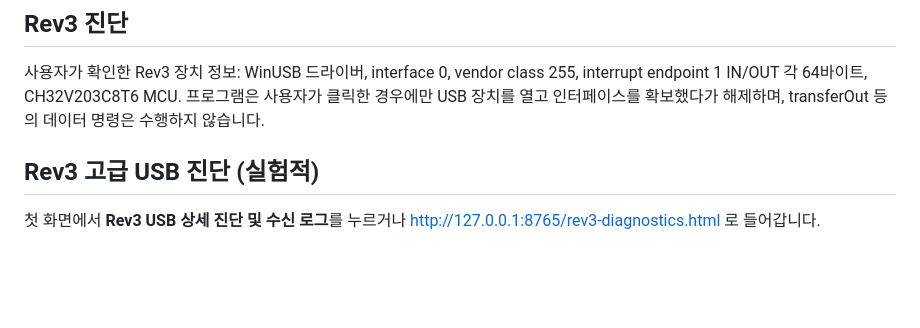
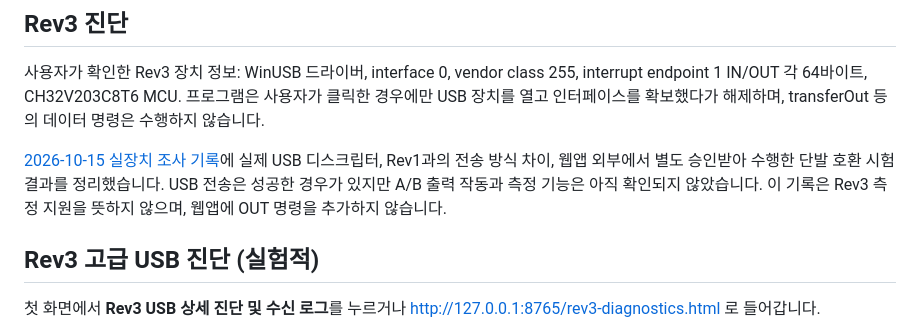
Before and after one commit to pingpingjinping/latency-tester, a Markdown page: README.md, the part around the change. GitHub-like rendering; blank space fills up the shorter version.

```diff
--- a/README.md
+++ b/README.md
@@ -48,6 +48,8 @@ Node.js로 직접 실행:
 
 사용자가 확인한 Rev3 장치 정보: WinUSB 드라이버, interface 0, vendor class 255, interrupt endpoint 1 IN/OUT 각 64바이트, CH32V203C8T6 MCU. 프로그램은 사용자가 클릭한 경우에만 USB 장치를 열고 인터페이스를 확보했다가 해제하며, transferOut 등의 데이터 명령은 수행하지 않습니다.
 
+[2026-10-15 실장치 조사 기록](docs/rev3-investigation-2026-10-15.md)에 실제 USB 디스크립터, Rev1과의 전송 방식 차이, 웹앱 외부에서 별도 승인받아 수행한 단발 호환 시험 결과를 정리했습니다. USB 전송은 성공한 경우가 있지만 A/B 출력 작동과 측정 기능은 아직 확인되지 않았습니다. 이 기록은 Rev3 측정 지원을 뜻하지 않으며, 웹앱에 OUT 명령을 추가하지 않습니다.
+
 ## Rev3 고급 USB 진단 (실험적)
 
 첫 화면에서 **Rev3 USB 상세 진단 및 수신 로그**를 누르거나 http://127.0.0.1:8765/rev3-diagnostics.html 로 들어갑니다.
```
Also changed, not shown: docs/rev3-investigation-2026-10-15.md (added, +102 -0 lines).
